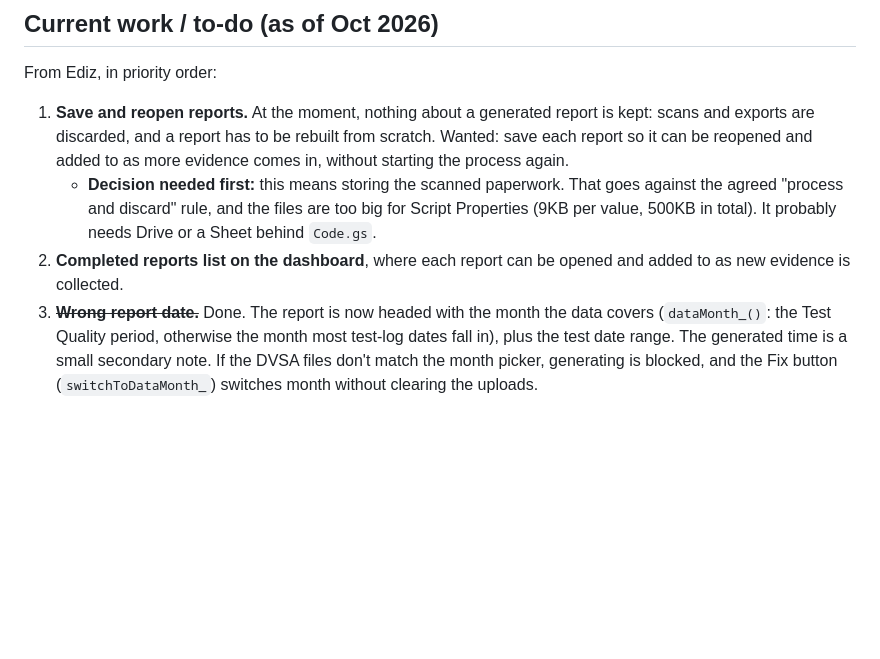
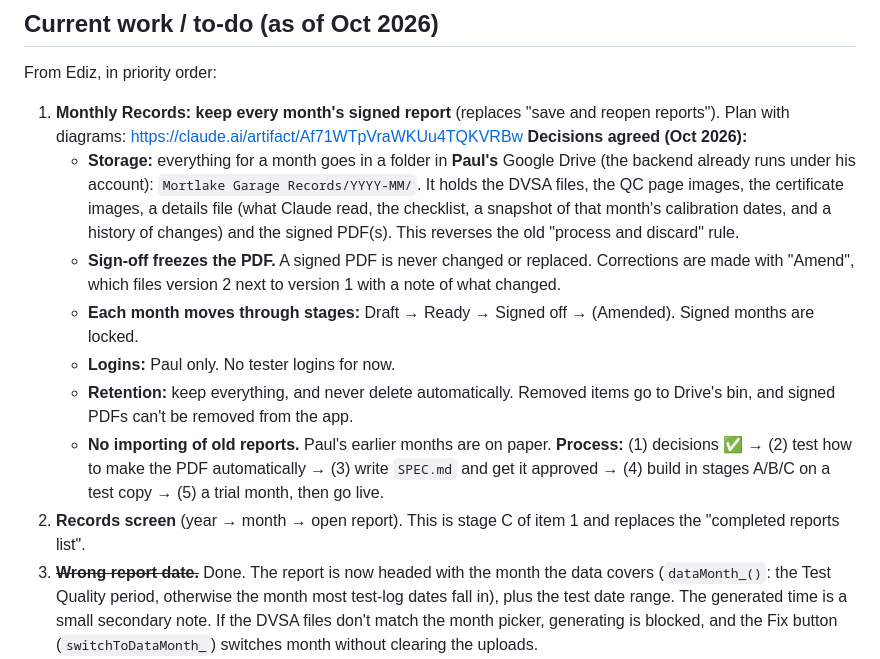
Before and after one commit to emus25/mortlakemotreport, a Markdown page: CLAUDE.md, the part around the change. Drawn GitHub-style; blank space fills up the shorter version.

Commit message:
CLAUDE.md: record agreed decisions for Monthly Records
Co-Authored-By: Claude Opus 5.5 <noreply@anthropic.com>
Claude-Session: https://claude.ai/code/session_012nsXsnV4qCzoNUK6e9Nufv

```diff
--- a/CLAUDE.md
+++ b/CLAUDE.md
@@ -145,16 +145,31 @@ browser or run a static server such as `python3 -m http.server`.
 
 From Ediz, in priority order:
 
-1. **Save and reopen reports.** At the moment, nothing about a generated
-   report is kept: scans and exports are discarded, and a report has to be
-   rebuilt from scratch. Wanted: save each report so it can be reopened and
-   added to as more evidence comes in, without starting the process again.
-   - **Decision needed first:** this means storing the scanned paperwork.
-     That goes against the agreed "process and discard" rule, and the files
-     are too big for Script Properties (9KB per value, 500KB in total). It
-     probably needs Drive or a Sheet behind `Code.gs`.
-2. **Completed reports list on the dashboard**, where each report can be
-   opened and added to as new evidence is collected.
+1. **Monthly Records: keep every month's signed report** (replaces "save and
+   reopen reports"). Plan with diagrams:
+   https://claude.ai/artifact/Af71WTpVraWKUu4TQKVRBw
+   **Decisions agreed (Oct 2026):**
+   - **Storage:** everything for a month goes in a folder in **Paul's** Google
+     Drive (the backend already runs under his account):
+     `Mortlake Garage Records/YYYY-MM/`. It holds the DVSA files, the QC page
+     images, the certificate images, a details file (what Claude read, the
+     checklist, a snapshot of that month's calibration dates, and a history of
+     changes) and the signed PDF(s). This reverses the old "process and
+     discard" rule.
+   - **Sign-off freezes the PDF.** A signed PDF is never changed or replaced.
+     Corrections are made with "Amend", which files version 2 next to version
+     1 with a note of what changed.
+   - **Each month moves through stages:** Draft → Ready → Signed off →
+     (Amended). Signed months are locked.
+   - **Logins:** Paul only. No tester logins for now.
+   - **Retention:** keep everything, and never delete automatically. Removed
+     items go to Drive's bin, and signed PDFs can't be removed from the app.
+   - **No importing of old reports.** Paul's earlier months are on paper.
+   **Process:** (1) decisions ✅ → (2) test how to make the PDF
+   automatically → (3) write `SPEC.md` and get it approved → (4) build in
+   stages A/B/C on a test copy → (5) a trial month, then go live.
+2. **Records screen** (year → month → open report). This is stage C of item
+   1 and replaces the "completed reports list".
 3. ~~**Wrong report date.**~~ Done. The report is now headed with the month
    the data covers (`dataMonth_()`: the Test Quality period, otherwise the
    month most test-log dates fall in), plus the test date range. The
```
